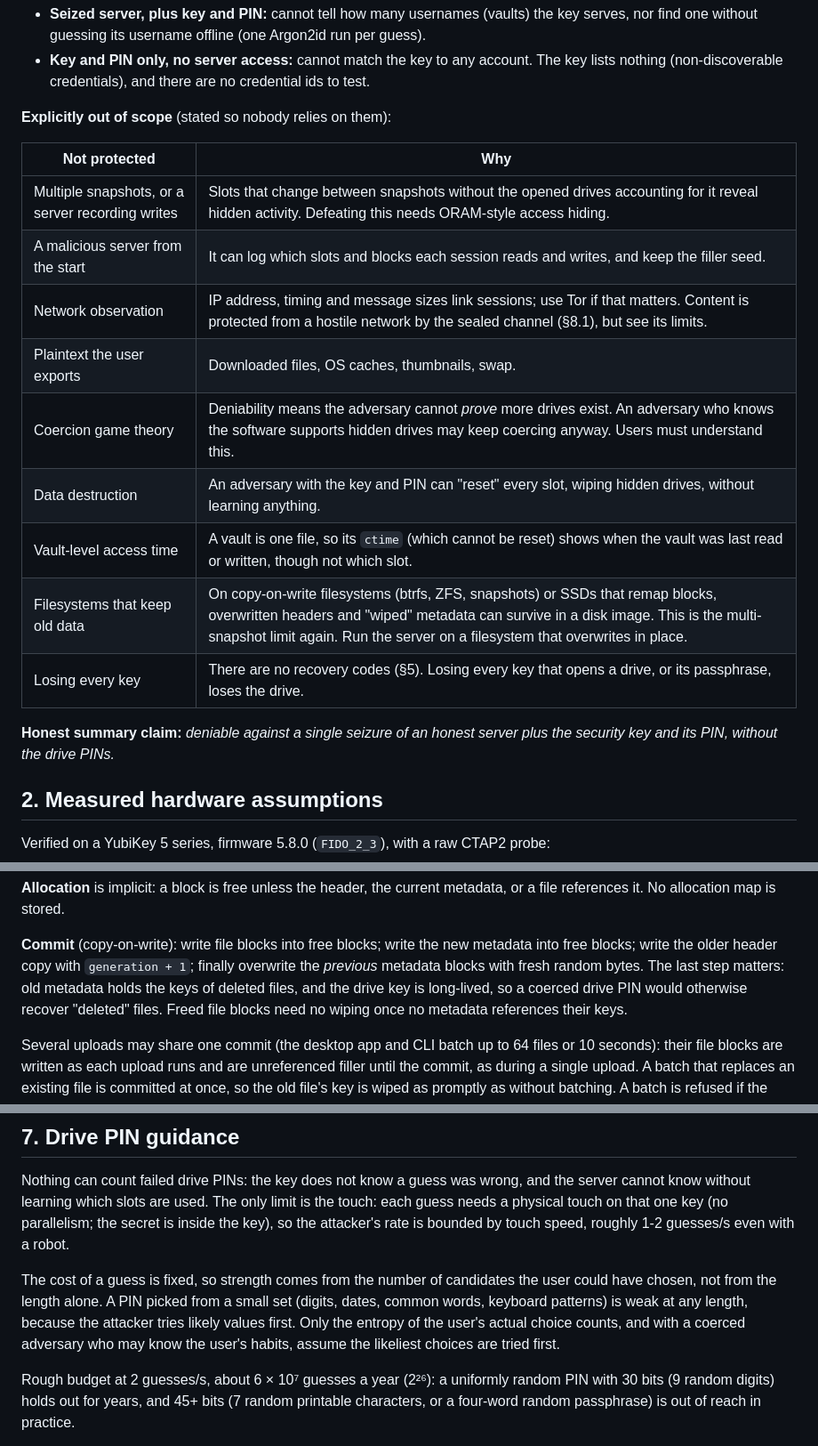
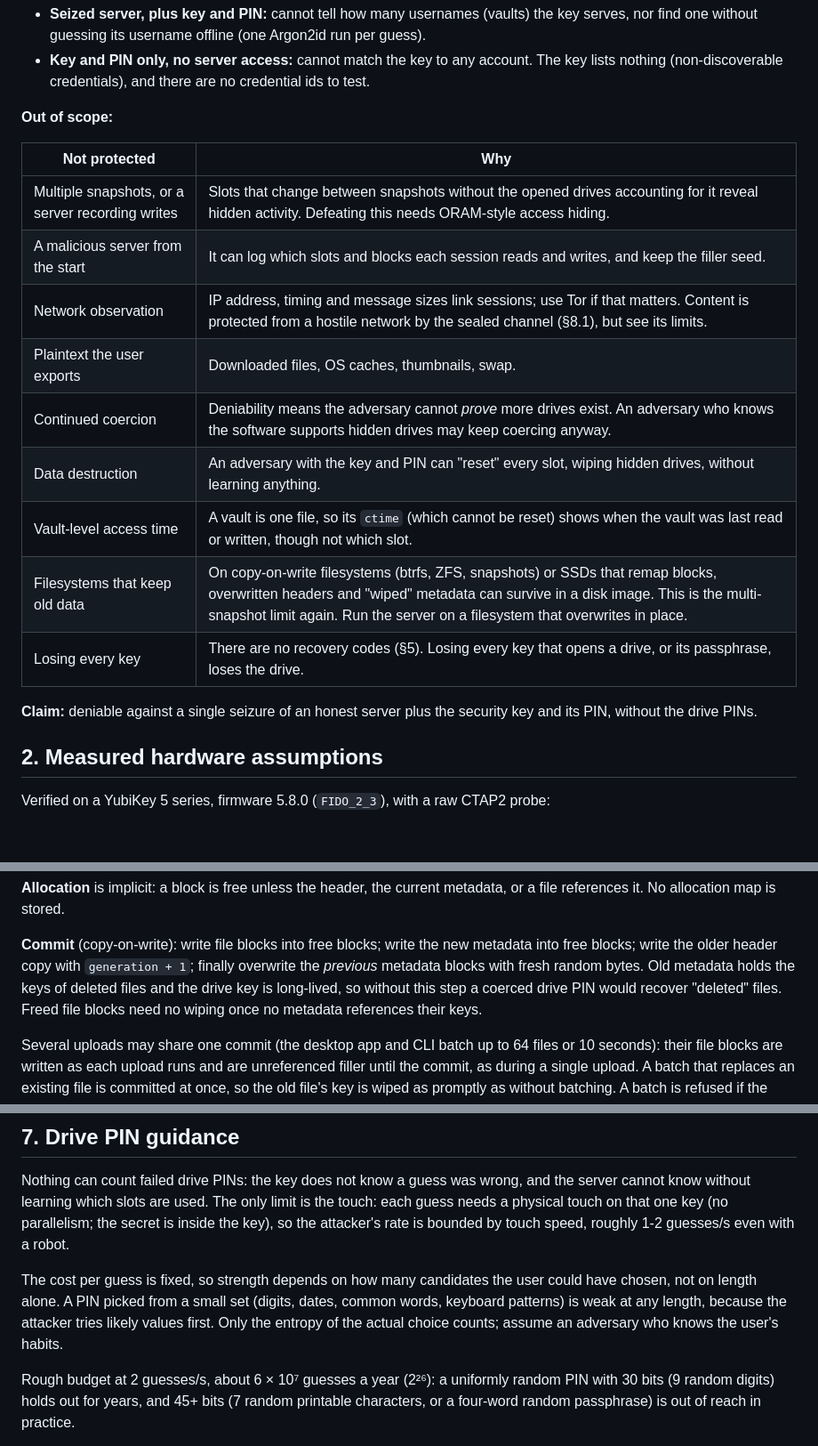
Before and after one commit to CodeXTF2/strongbox, a Markdown page: docs/deniable-drives.md, 3 parts joined by grey strips. Shown at 89% size. Drawn GitHub-style; blank space fills up the shorter version.

```diff
--- a/docs/deniable-drives.md
+++ b/docs/deniable-drives.md
@@ -29,7 +29,7 @@ Likewise for usernames, under two threat models:
 - **Key and PIN only, no server access:** cannot match the key to any account. The key lists
   nothing (non-discoverable credentials), and there are no credential ids to test.
 
-**Explicitly out of scope** (stated so nobody relies on them):
+**Out of scope:**
 
 | Not protected | Why |
 |---|---|
@@ -37,14 +37,14 @@ Likewise for usernames, under two threat models:
 | A malicious server from the start | It can log which slots and blocks each session reads and writes, and keep the filler seed. |
 | Network observation | IP address, timing and message sizes link sessions; use Tor if that matters. Content is protected from a hostile network by the sealed channel (§8.1), but see its limits. |
 | Plaintext the user exports | Downloaded files, OS caches, thumbnails, swap. |
-| Coercion game theory | Deniability means the adversary cannot *prove* more drives exist. An adversary who knows the software supports hidden drives may keep coercing anyway. Users must understand this. |
+| Continued coercion | Deniability means the adversary cannot *prove* more drives exist. An adversary who knows the software supports hidden drives may keep coercing anyway. |
 | Data destruction | An adversary with the key and PIN can "reset" every slot, wiping hidden drives, without learning anything. |
 | Vault-level access time | A vault is one file, so its `ctime` (which cannot be reset) shows when the vault was last read or written, though not which slot. |
 | Filesystems that keep old data | On copy-on-write filesystems (btrfs, ZFS, snapshots) or SSDs that remap blocks, overwritten headers and "wiped" metadata can survive in a disk image. This is the multi-snapshot limit again. Run the server on a filesystem that overwrites in place. |
 | Losing every key | There are no recovery codes (§5). Losing every key that opens a drive, or its passphrase, loses the drive. |
 
-**Honest summary claim:** *deniable against a single seizure of an honest server plus the
-security key and its PIN, without the drive PINs.*
+**Claim:** deniable against a single seizure of an honest server plus the security key and
+its PIN, without the drive PINs.
 
 ## 2. Measured hardware assumptions
 
@@ -231,9 +231,9 @@ file references it. No allocation map is stored.
 
 **Commit** (copy-on-write): write file blocks into free blocks; write the new metadata into
 free blocks; write the older header copy with `generation + 1`; finally overwrite the
-*previous* metadata blocks with fresh random bytes. The last step matters: old metadata holds
-the keys of deleted files, and the drive key is long-lived, so a coerced drive PIN would
-otherwise recover "deleted" files. Freed file blocks need no wiping once no metadata
+*previous* metadata blocks with fresh random bytes. Old metadata holds the keys of deleted
+files and the drive key is long-lived, so without this step a coerced drive PIN would recover
+"deleted" files. Freed file blocks need no wiping once no metadata
 references their keys.
 
 Several uploads may share one commit (the desktop app and CLI batch up to 64 files or 10
@@ -267,11 +267,10 @@ cannot know without learning which slots are used. The only limit is the touch:
 needs a physical touch on that one key (no parallelism; the secret is inside the key), so the
 attacker's rate is bounded by touch speed, roughly 1-2 guesses/s even with a robot.
 
-The cost of a guess is fixed, so strength comes from the number of candidates the user could
-have chosen, not from the length alone. A PIN picked from a small set (digits, dates, common
-words, keyboard patterns) is weak at any length, because the attacker tries likely values
-first. Only the entropy of the user's actual choice counts, and with a coerced adversary who
-may know the user's habits, assume the likeliest choices are tried first.
+The cost per guess is fixed, so strength depends on how many candidates the user could have
+chosen, not on length alone. A PIN picked from a small set (digits, dates, common words,
+keyboard patterns) is weak at any length, because the attacker tries likely values first. Only
+the entropy of the actual choice counts; assume an adversary who knows the user's habits.
 
 Rough budget at 2 guesses/s, about 6 × 10⁷ guesses a year (2²⁶): a uniformly random PIN
 with 30 bits (9 random digits) holds out for years, and 45+ bits (7 random printable
```
Also changed, not shown: README.md (+10 -26 lines).
